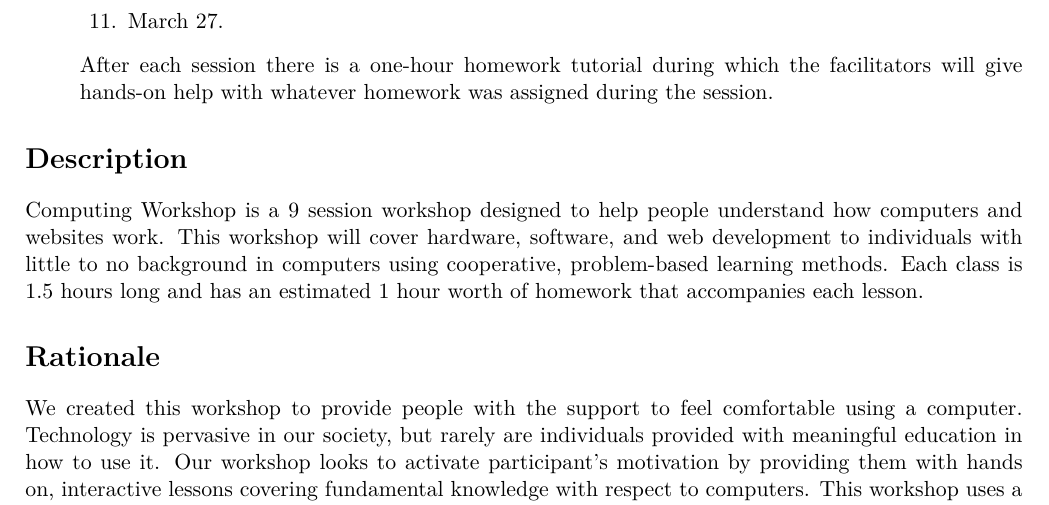
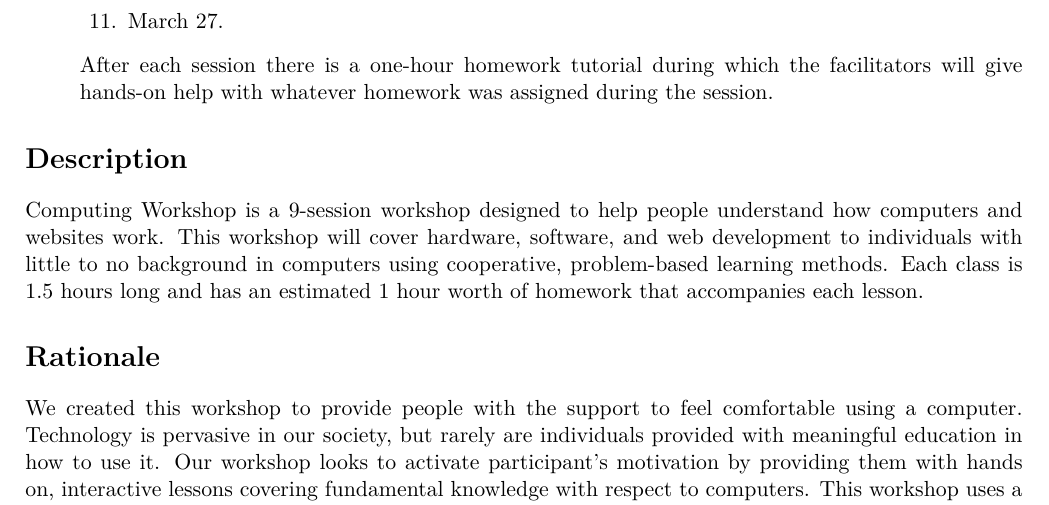
Before and after one commit to emaj9/computing-workshop, a LaTeX document (lessons/syllabus/syllabus.tex): part of page 1 of 3, cut so that both start at the same text. Compiled offline with XeLaTeX.

Commit message:
syllabus: adjust copy

```diff
--- a/lessons/syllabus/syllabus.tex
+++ b/lessons/syllabus/syllabus.tex
@@ -47,7 +47,7 @@
 
 \section*{Description}
 
-Computing Workshop is a 9 session workshop designed to help people understand
+Computing Workshop is a 9-session workshop designed to help people understand
 how computers and websites work. This workshop will cover hardware, software,
 and web development to individuals with little to no background in computers
 using cooperative, problem-based learning methods. Each class is 1.5 hours long
```
